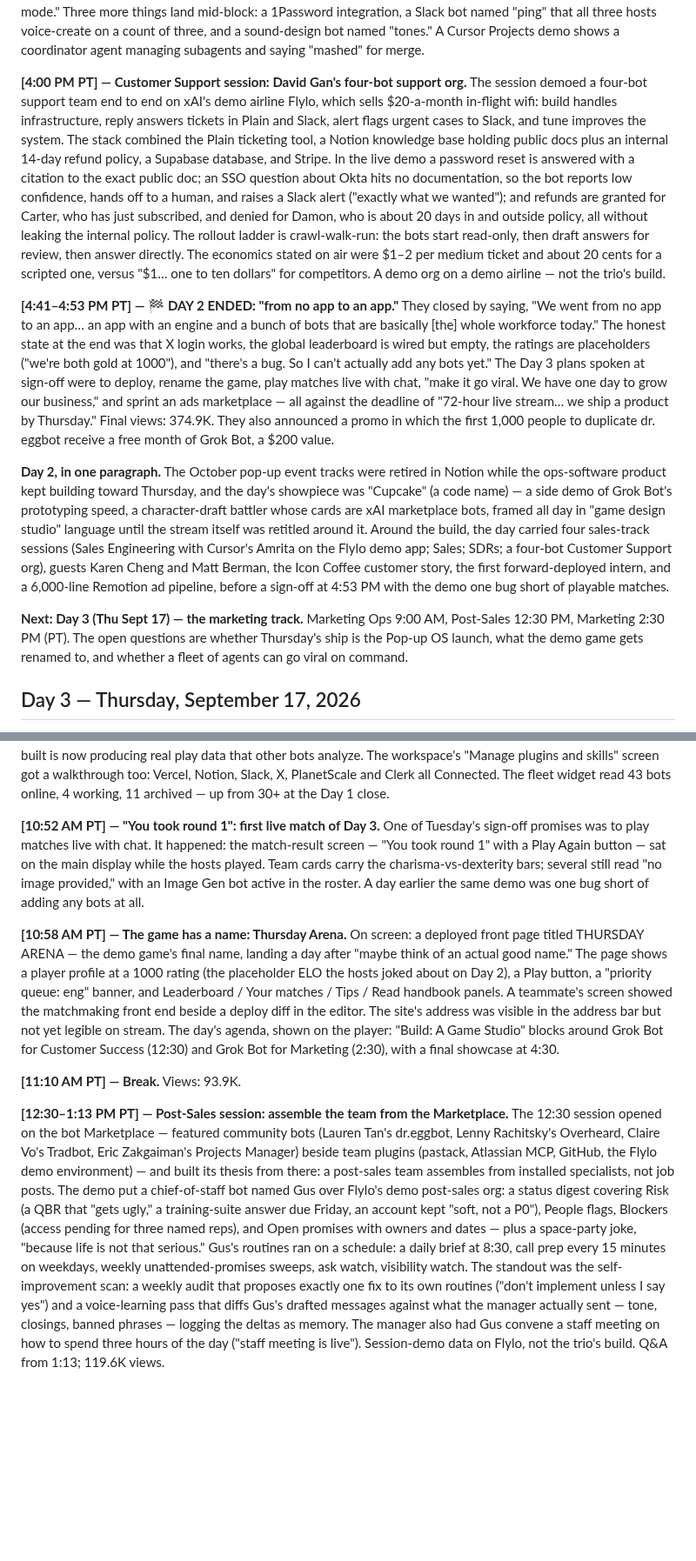
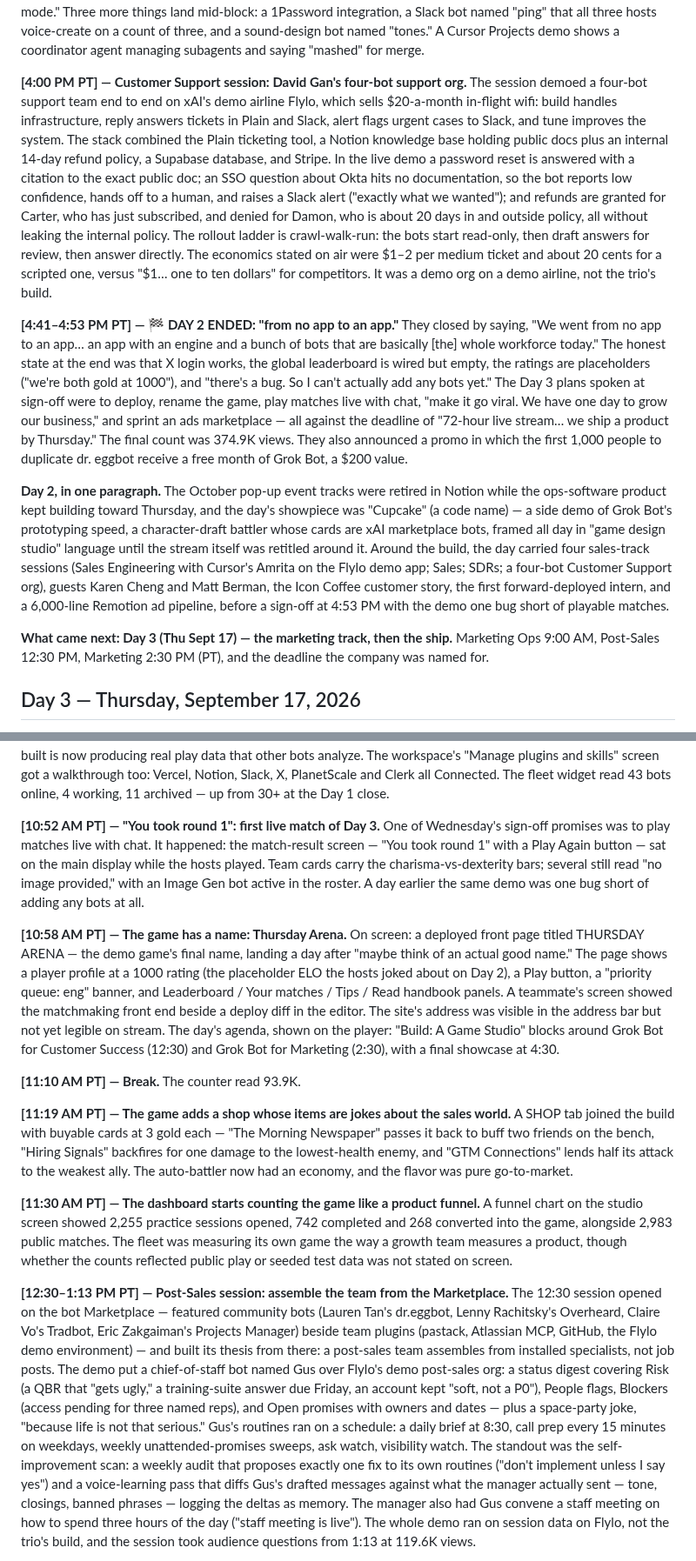
Before and after one commit to shashwatphd-ai/grok-bot-galaxy-live, a Markdown page: commentary-log.md, 2 parts joined by grey strips. Shown at 87% size. GitHub-like rendering; blank space fills up the shorter version.

```diff
--- a/commentary-log.md
+++ b/commentary-log.md
@@ -155,14 +158,14 @@ Simon (xAI SDR — Simon Lackowski per the schedule) applies the chief-of-staff
 The prototype becomes a Next.js app with a client/server split — "you can just modify the client and cheat," so matchmaking resolves server-side. A global leaderboard appears, though it is not fully wired. The "cupcake board" Notion kanban ("we've made our own little ticketing system") tracks the playtest, the backend, login (built on the auth service Clerk), and a 3D client experiment; a 3D prototyping bot spawns through the Cupcake repo and runs Cursor cloud agents in Potato Mode ("glow 3d" picks the "match and fight" lane). The backend goes to Vercel serverless — "delete all the tests. We'll push it to main… true scrappy mode." Three more things land mid-block: a 1Password integration, a Slack bot named "ping" that all three hosts voice-create on a count of three, and a sound-design bot named "tones." A Cursor Projects demo shows a coordinator agent managing subagents and saying "mashed" for merge.
 
 **[4:00 PM PT] — Customer Support session: David Gan's four-bot support org.**
-The session demoed a four-bot support team end to end on xAI's demo airline Flylo, which sells $20-a-month in-flight wifi: build handles infrastructure, reply answers tickets in Plain and Slack, alert flags urgent cases to Slack, and tune improves the system. The stack combined the Plain ticketing tool, a Notion knowledge base holding public docs plus an internal 14-day refund policy, a Supabase database, and Stripe. In the live demo a password reset is answered with a citation to the exact public doc; an SSO question about Okta hits no documentation, so the bot reports low confidence, hands off to a human, and raises a Slack alert ("exactly what we wanted"); and refunds are granted for Carter, who has just subscribed, and denied for Damon, who is about 20 days in and outside policy, all without leaking the internal policy. The rollout ladder is crawl-walk-run: the bots start read-only, then draft answers for review, then answer directly. The economics stated on air were $1–2 per medium ticket and about 20 cents for a scripted one, versus "$1… one to ten dollars" for competitors. A demo org on a demo airline — not the trio's build.
+The session demoed a four-bot support team end to end on xAI's demo airline Flylo, which sells $20-a-month in-flight wifi: build handles infrastructure, reply answers tickets in Plain and Slack, alert flags urgent cases to Slack, and tune improves the system. The stack combined the Plain ticketing tool, a Notion knowledge base holding public docs plus an internal 14-day refund policy, a Supabase database, and Stripe. In the live demo a password reset is answered with a citation to the exact public doc; an SSO question about Okta hits no documentation, so the bot reports low confidence, hands off to a human, and raises a Slack alert ("exactly what we wanted"); and refunds are granted for Carter, who has just subscribed, and denied for Damon, who is about 20 days in and outside policy, all without leaking the internal policy. The rollout ladder is crawl-walk-run: the bots start read-only, then draft answers for review, then answer directly. The economics stated on air were $1–2 per medium ticket and about 20 cents for a scripted one, versus "$1… one to ten dollars" for competitors. It was a demo org on a demo airline, not the trio's build.
 
 **[4:41–4:53 PM PT] — 🏁 DAY 2 ENDED: "from no app to an app."**
-They closed by saying, "We went from no app to an app… an app with an engine and a bunch of bots that are basically [the] whole workforce today." The honest state at the end was that X login works, the global leaderboard is wired but empty, the ratings are placeholders ("we're both gold at 1000"), and "there's a bug. So I can't actually add any bots yet." The Day 3 plans spoken at sign-off were to deploy, rename the game, play matches live with chat, "make it go viral. We have one day to grow our business," and sprint an ads marketplace — all against the deadline of "72-hour live stream… we ship a product by Thursday." Final views: 374.9K. They also announced a promo in which the first 1,000 people to duplicate dr. eggbot receive a free month of Grok Bot, a $200 value.
+They closed by saying, "We went from no app to an app… an app with an engine and a bunch of bots that are basically [the] whole workforce today." The honest state at the end was that X login works, the global leaderboard is wired but empty, the ratings are placeholders ("we're both gold at 1000"), and "there's a bug. So I can't actually add any bots yet." The Day 3 plans spoken at sign-off were to deploy, rename the game, play matches live with chat, "make it go viral. We have one day to grow our business," and sprint an ads marketplace — all against the deadline of "72-hour live stream… we ship a product by Thursday." The final count was 374.9K views. They also announced a promo in which the first 1,000 people to duplicate dr. eggbot receive a free month of Grok Bot, a $200 value.
 
 **Day 2, in one paragraph.** The October pop-up event tracks were retired in Notion while the ops-software product kept building toward Thursday, and the day's showpiece was "Cupcake" (a code name) — a side demo of Grok Bot's prototyping speed, a character-draft battler whose cards are xAI marketplace bots, framed all day in "game design studio" language until the stream itself was retitled around it. Around the build, the day carried four sales-track sessions (Sales Engineering with Cursor's Amrita on the Flylo demo app; Sales; SDRs; a four-bot Customer Support org), guests Karen Cheng and Matt Berman, the Icon Coffee customer story, the first forward-deployed intern, and a 6,000-line Remotion ad pipeline, before a sign-off at 4:53 PM with the demo one bug short of playable matches.
 
-**Next: Day 3 (Thu Sept 17) — the marketing track.** Marketing Ops 9:00 AM, Post-Sales 12:30 PM, Marketing 2:30 PM (PT). The open questions are whether Thursday's ship is the Pop-up OS launch, what the demo game gets renamed to, and whether a fleet of agents can go viral on command.
+**What came next: Day 3 (Thu Sept 17) — the marketing track, then the ship.** Marketing Ops 9:00 AM, Post-Sales 12:30 PM, Marketing 2:30 PM (PT), and the deadline the company was named for.
 
 ## Day 3 — Thursday, September 17, 2026
 
@@ -188,14 +191,20 @@ After the session, a "Be right back" card, then the trio back at the build table
 Back in the studio, the build screen showed a stats thread with a "Launch dashboard — Session 1" card stamped 10:54 AM PT: practice and match activity, and a bug list with two fixed and two still open. Asked for "basic game stats like win rates, difficulty, etc. to validate the game engine," a bot named Sake replied it was "pulling win rates and difficulty signals from live match data" — the game the fleet built is now producing real play data that other bots analyze. The workspace's "Manage plugins and skills" screen got a walkthrough too: Vercel, Notion, Slack, X, PlanetScale and Clerk all Connected. The fleet widget read 43 bots online, 4 working, 11 archived — up from 30+ at the Day 1 close.
 
 **[10:52 AM PT] — "You took round 1": first live match of Day 3.**
-One of Tuesday's sign-off promises was to play matches live with chat. It happened: the match-result screen — "You took round 1" with a Play Again button — sat on the main display while the hosts played. Team cards carry the charisma-vs-dexterity bars; several still read "no image provided," with an Image Gen bot active in the roster. A day earlier the same demo was one bug short of adding any bots at all.
+One of Wednesday's sign-off promises was to play matches live with chat. It happened: the match-result screen — "You took round 1" with a Play Again button — sat on the main display while the hosts played. Team cards carry the charisma-vs-dexterity bars; several still read "no image provided," with an Image Gen bot active in the roster. A day earlier the same demo was one bug short of adding any bots at all.
 
 **[10:58 AM PT] — The game has a name: Thursday Arena.**
 On screen: a deployed front page titled THURSDAY ARENA — the demo game's final name, landing a day after "maybe think of an actual good name." The page shows a player profile at a 1000 rating (the placeholder ELO the hosts joked about on Day 2), a Play button, a "priority queue: eng" banner, and Leaderboard / Your matches / Tips / Read handbook panels. A teammate's screen showed the matchmaking front end beside a deploy diff in the editor. The site's address was visible in the address bar but not yet legible on stream. The day's agenda, shown on the player: "Build: A Game Studio" blocks around Grok Bot for Customer Success (12:30) and Grok Bot for Marketing (2:30), with a final showcase at 4:30.
 
-**[11:10 AM PT] — Break.** Views: 93.9K.
+**[11:10 AM PT] — Break.** The counter read 93.9K.
+
+**[11:19 AM PT] — The game adds a shop whose items are jokes about the sales world.**
+A SHOP tab joined the build with buyable cards at 3 gold each — "The Morning Newspaper" passes it back to buff two friends on the bench, "Hiring Signals" backfires for one damage to the lowest-health enemy, and "GTM Connections" lends half its attack to the weakest ally. The auto-battler now had an economy, and the flavor was pure go-to-market.
+
+**[11:30 AM PT] — The dashboard starts counting the game like a product funnel.**
+A funnel chart on the studio screen showed 2,255 practice sessions opened, 742 completed and 268 converted into the game, alongside 2,983 public matches. The fleet was measuring its own game the way a growth team measures a product, though whether the counts reflected public play or seeded test data was not stated on screen.
 
 **[12:30–1:13 PM PT] — Post-Sales session: assemble the team from the Marketplace.**
-The 12:30 session opened on the bot Marketplace — featured community bots (Lauren Tan's dr.eggbot, Lenny Rachitsky's Overheard, Claire Vo's Tradbot, Eric Zakgaiman's Projects Manager) beside team plugins (pastack, Atlassian MCP, GitHub, the Flylo demo environment) — and built its thesis from there: a post-sales team assembles from installed specialists, not job posts. The demo put a chief-of-staff bot named Gus over Flylo's demo post-sales org: a status digest covering Risk (a QBR that "gets ugly," a training-suite answer due Friday, an account kept "soft, not a P0"), People flags, Blockers (access pending for three named reps), and Open promises with owners and dates — plus a space-party joke, "because life is not that serious." Gus's routines ran on a schedule: a daily brief at 8:30, call prep every 15 minutes on weekdays, weekly unattended-promises sweeps, ask watch, visibility watch. The standout was the self-improvement scan: a weekly audit that proposes exactly one fix to its own routines ("don't implement unless I say yes") and a voice-learning pass that diffs Gus's drafted messages against what the manager actually sent — tone, closings, banned phrases — logging the deltas as memory. The manager also had Gus convene a staff meeting on how to spend three hours of the day ("staff meeting is live"). Session-demo data on Flylo, not the trio's build. Q&A from 1:13; 119.6K views.
+The 12:30 session opened on the bot Marketplace — featured community bots (Lauren Tan's dr.eggbot, Lenny Rachitsky's Overheard, Claire Vo's Tradbot, Eric Zakgaiman's Projects Manager) beside team plugins (pastack, Atlassian MCP, GitHub, the Flylo demo environment) — and built its thesis from there: a post-sales team assembles from installed specialists, not job posts. The demo put a chief-of-staff bot named Gus over Flylo's demo post-sales org: a status digest covering Risk (a QBR that "gets ugly," a training-suite answer due Friday, an account kept "soft, not a P0"), People flags, Blockers (access pending for three named reps), and Open promises with owners and dates — plus a space-party joke, "because life is not that serious." Gus's routines ran on a schedule: a daily brief at 8:30, call prep every 15 minutes on weekdays, weekly unattended-promises sweeps, ask watch, visibility watch. The standout was the self-improvement scan: a weekly audit that proposes exactly one fix to its own routines ("don't implement unless I say yes") and a voice-learning pass that diffs Gus's drafted messages against what the manager actually sent — tone, closings, banned phrases — logging the deltas as memory. The manager also had Gus convene a staff meeting on how to spend three hours of the day ("staff meeting is live"). The whole demo ran on session data on Flylo, not the trio's build, and the session took audience questions from 1:13 at 119.6K views.
 
 **[1:19–2:29 PM PT] — The ship is public, and the finale is set.**
```
Also changed, not shown: other parts of commentary-log.md (+21 -21 lines).
